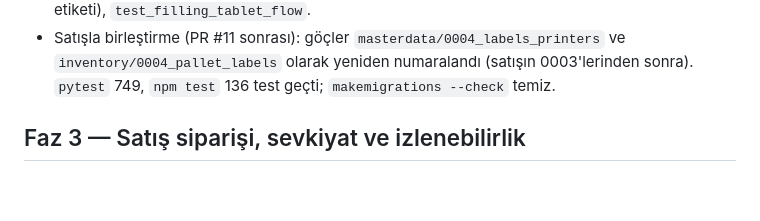
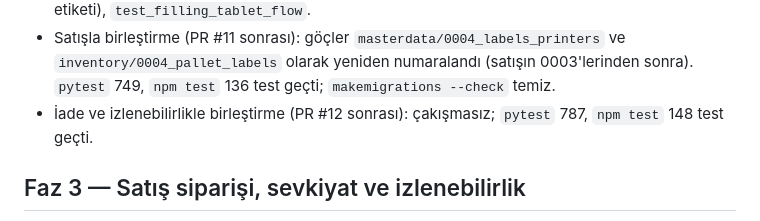
Before and after one commit to cmhrkoseoglu-byte/deterjan-erp, a Markdown page: docs/PROGRESS.md, the part around the change. Rendered like a GitHub page; blank space fills up the shorter version.

Commit message:
Merge main (iade ve izlenebilirlik, PR #12) into etiket dalı
Çakışma yok; göç sırası değişmedi. pytest 787, npm test 148.

Co-Authored-By: Claude Opus 5.5 (1M context) <noreply@anthropic.com>
Claude-Session: https://claude.ai/code/session_01EVDRH9vRrxVZVGSmuepgfe

```diff
--- a/docs/PROGRESS.md
+++ b/docs/PROGRESS.md
@@ -292,6 +292,7 @@ Plan: `docs/plan/FAZ-2-kalite-dolum.md`. Kararlar D-5…D-8 ve Adım 2.1 ayrınt
 - Satışla birleştirme (PR #11 sonrası): göçler `masterdata/0004_labels_printers` ve
   `inventory/0004_pallet_labels` olarak yeniden numaralandı (satışın 0003'lerinden sonra). `pytest` 749,
   `npm test` 136 test geçti; `makemigrations --check` temiz.
+- İade ve izlenebilirlikle birleştirme (PR #12 sonrası): çakışmasız; `pytest` 787, `npm test` 148 test geçti.
 
 
 ## Faz 3 — Satış siparişi, sevkiyat ve izlenebilirlik
```
